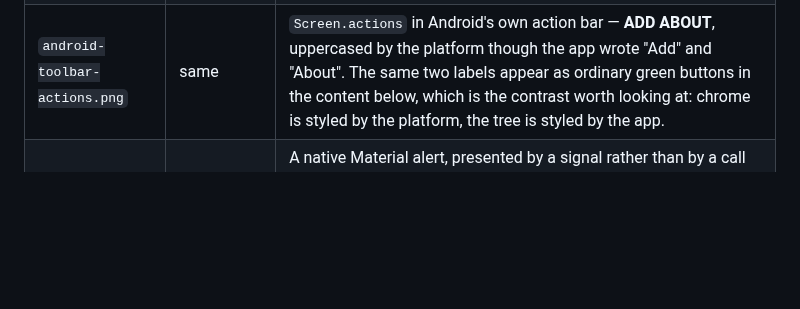
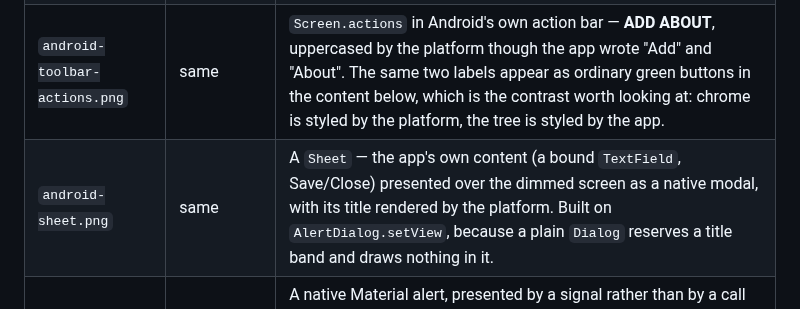
Before and after one commit to rleibman/thicket, a Markdown page: docs/screenshots/README.md, the part around the change. Rendered like a GitHub page; blank space fills up the shorter version.

```diff
--- a/docs/screenshots/README.md
+++ b/docs/screenshots/README.md
@@ -9,6 +9,7 @@ One small, deliberately-updated set — refreshed at milestones rather than on e
 | `android-row-overflow.png` | same | The same action row **scrolled left**: `Add` has gone off the edge and `10 000 rows` — the fifth button, which used to be silently clipped — is reachable. Five buttons do not fit 1080 px, and `Row` does not wrap, so the app wraps it in `Scroll(axis = Orientation.Horizontal)`. Android renders that as a `HorizontalScrollView`; GTK as a scrolled window with `GTK_POLICY_AUTOMATIC` horizontally and `NEVER` vertically. |
 | `android-catalogue.png` | same | The widgets phase 2 added: a Material `Switch` in a settings row pushed to the trailing edge by a `Spacer`, a determinate `ProgressBar` at 2 of 3 done, a `SeekBar` sitting at **7.0 of 0–11** — the app's own units, converted by the renderer — and a masked `SecureField`. Note the bar is Android's **default blue** while the buttons are the app's branded green — `ColorRole.Accent` does not reach it yet, which is a real gap and is recorded in `docs/12`. |
 | `android-toolbar-actions.png` | same | `Screen.actions` in Android's own action bar — **ADD ABOUT**, uppercased by the platform though the app wrote "Add" and "About". The same two labels appear as ordinary green buttons in the content below, which is the contrast worth looking at: chrome is styled by the platform, the tree is styled by the app. |
+| `android-sheet.png` | same | A `Sheet` — the app's own content (a bound `TextField`, Save/Close) presented over the dimmed screen as a native modal, with its title rendered by the platform. Built on `AlertDialog.setView`, because a plain `Dialog` reserves a title band and draws nothing in it. |
 | `android-alert.png` | same | A native Material alert, presented by a signal rather than by a call — `Show(confirming)(Alert(...))`. Note **Cancel is left of Drop**, the reverse of the order the app declared them: Android has three fixed button *slots* and places by its own convention, so the app states roles (`cancel`, `destructive`) and each platform decides position. |
 | `android-detail.png` | same | After a **real touch** on a row. The action bar title follows the top of the nav stack, and the Up arrow appears because `canGoBack` is true — neither is drawn by the framework; both come from `AppRoot` chrome applied natively. |
 | `content-fit-appkit.png` | macOS 13+, AppKit | The three `ContentFit` modes, a 400x100 image drawn into a 200x200 frame. `Contain` letterboxes; `Cover` fills and **crops** — the circle stays a circle and the gradient loses its outer thirds; `Fill` stretches and the circle becomes an ellipse. Before Forgejo **#6**, `Cover` rendered identically to the `Fill` panel: `NSImageView.imageScaling` has no cropping mode, so it was mapped to `.scaleAxesIndependently`. The captions are the measured marker bounding boxes, which is what the harness asserts on. |
```
Also changed, not shown: docs/12-component-status.md (+15 -1 lines), docs/decisions.md (+20 -0 lines), docs/screenshots/android-sheet.png (added), 10 other files.
